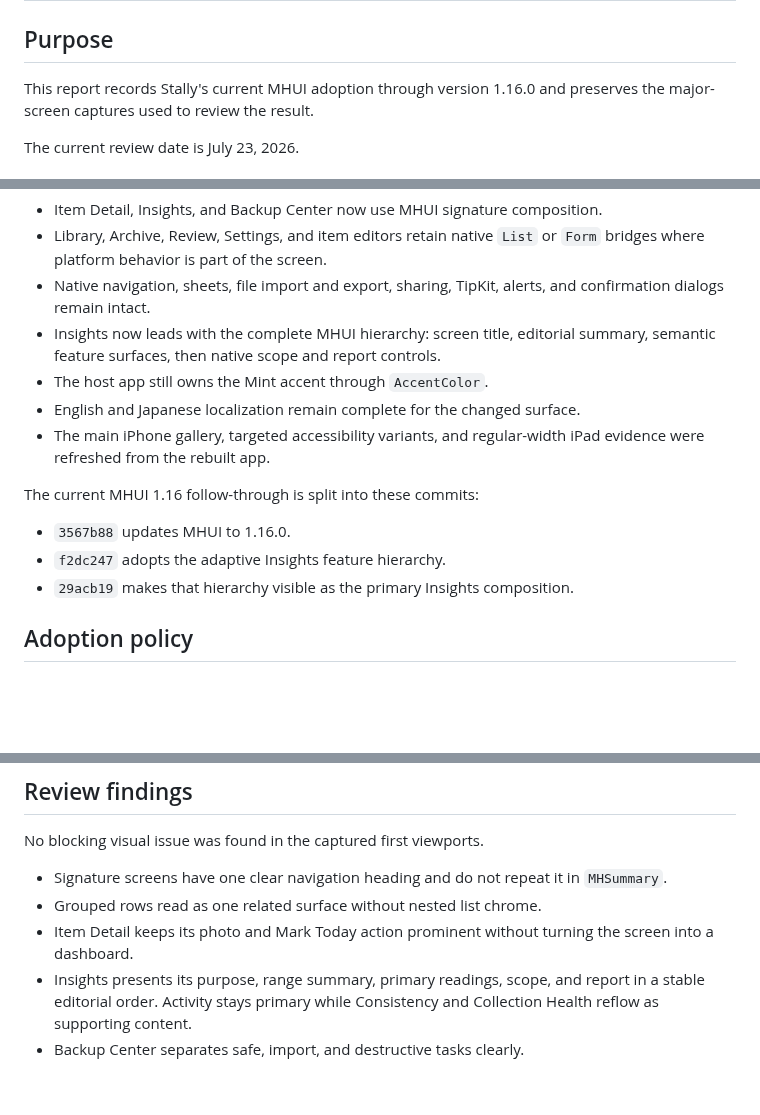
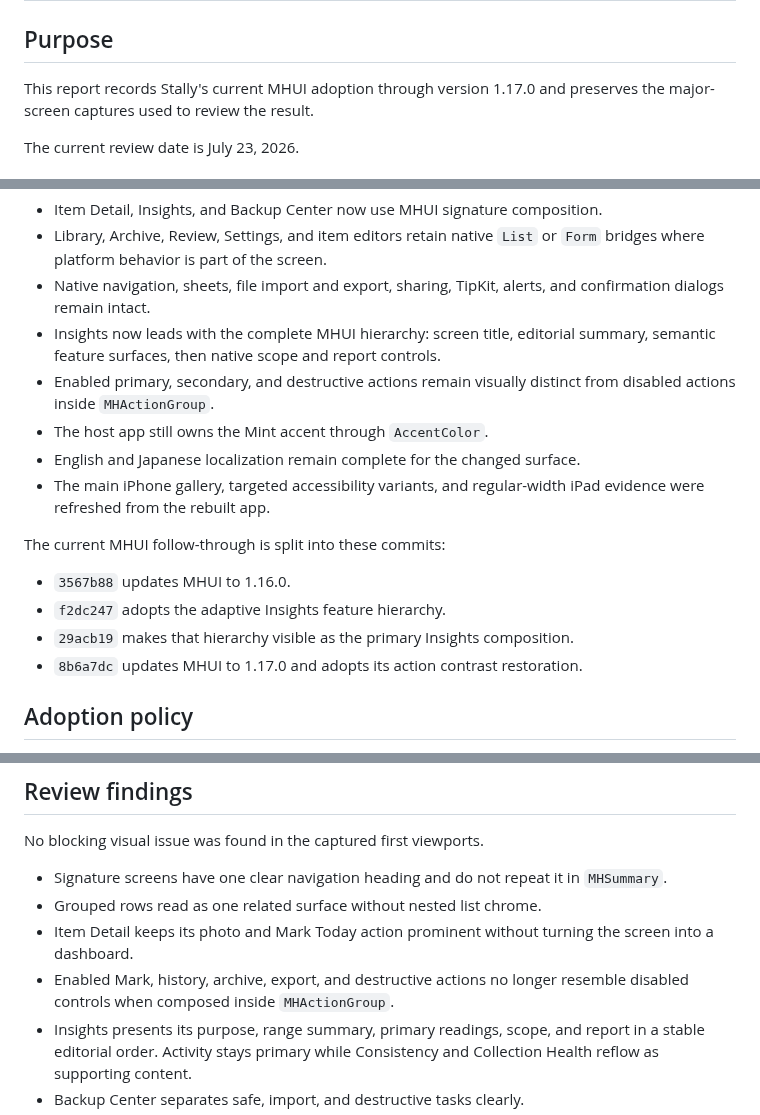
Before and after one commit to muhiro12/Stally, a Markdown page: docs/ui-preview-report.md, 3 parts joined by grey strips. Rendered like a GitHub page; blank space fills up the shorter version.

```diff
--- a/docs/ui-preview-report.md
+++ b/docs/ui-preview-report.md
@@ -2,7 +2,7 @@
 
 ## Purpose
 
-This report records Stally's current MHUI adoption through version 1.16.0 and
+This report records Stally's current MHUI adoption through version 1.17.0 and
 preserves the major-screen captures used to review the result.
 
 The current review date is July 23, 2026.
@@ -18,16 +18,19 @@ The package update and the adoption advice are implemented.
   and confirmation dialogs remain intact.
 - Insights now leads with the complete MHUI hierarchy: screen title, editorial
   summary, semantic feature surfaces, then native scope and report controls.
+- Enabled primary, secondary, and destructive actions remain visually distinct
+  from disabled actions inside `MHActionGroup`.
 - The host app still owns the Mint accent through `AccentColor`.
 - English and Japanese localization remain complete for the changed surface.
 - The main iPhone gallery, targeted accessibility variants, and regular-width
   iPad evidence were refreshed from the rebuilt app.
 
-The current MHUI 1.16 follow-through is split into these commits:
+The current MHUI follow-through is split into these commits:
 
 - `3567b88` updates MHUI to 1.16.0.
 - `f2dc247` adopts the adaptive Insights feature hierarchy.
 - `29acb19` makes that hierarchy visible as the primary Insights composition.
+- `8b6a7dc` updates MHUI to 1.17.0 and adopts its action contrast restoration.
 
 ## Adoption policy
 
@@ -290,6 +295,8 @@ No blocking visual issue was found in the captured first viewports.
 - Grouped rows read as one related surface without nested list chrome.
 - Item Detail keeps its photo and Mark Today action prominent without turning
   the screen into a dashboard.
+- Enabled Mark, history, archive, export, and destructive actions no longer
+  resemble disabled controls when composed inside `MHActionGroup`.
 - Insights presents its purpose, range summary, primary readings, scope, and
   report in a stable editorial order. Activity stays primary while
   Consistency and Collection Health reflow as supporting content.
```
Also changed, not shown: other parts of docs/ui-preview-report.md (+14 -9 lines), docs/ui-preview-screenshots/backup-center-contrast.jpg, docs/ui-preview-screenshots/backup-center.jpg, docs/ui-preview-screenshots/ipad-item-detail.jpg, docs/ui-preview-screenshots/item-detail.jpg.
